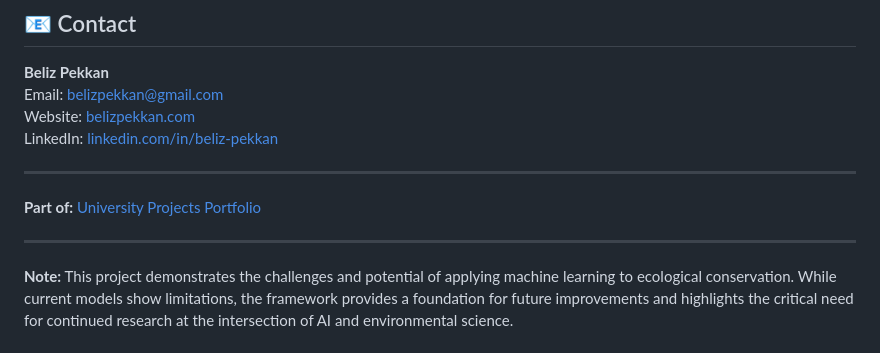
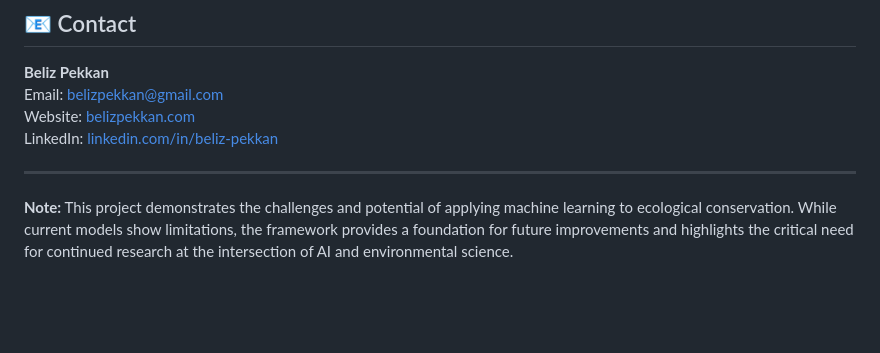
Before and after one commit to pandabeliz/UniversityProjects, a Markdown page: whale-migration-ml/README.md, the part around the change. Rendered like a GitHub page; blank space fills up the shorter version.

```diff
--- a/whale-migration-ml/README.md
+++ b/whale-migration-ml/README.md
@@ -167,8 +167,4 @@ LinkedIn: [linkedin.com/in/beliz-pekkan](https://www.linkedin.com/in/beliz-pekka
 
 ---
 
-**Part of:** [University Projects Portfolio](https://github.com/pandabeliz/university-projects)
-
----
-
 **Note:** This project demonstrates the challenges and potential of applying machine learning to ecological conservation. While current models show limitations, the framework provides a foundation for future improvements and highlights the critical need for continued research at the intersection of AI and environmental science.
```
